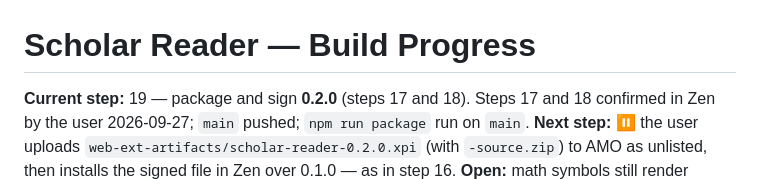
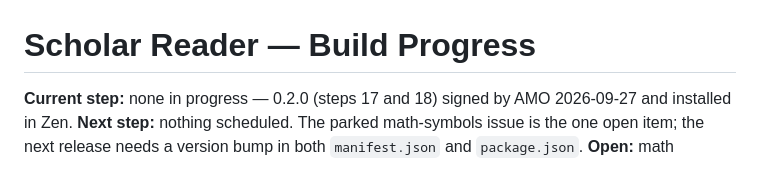
Before and after one commit to notKivon/firefox-pdf-reader, a Markdown page: PROGRESS.md, the part around one of its changes. GitHub-like rendering.

Commit message:
Step 19: 0.2.0 signed by AMO and installed in Zen
Co-Authored-By: Claude Opus 5.5 <noreply@anthropic.com>

```diff
--- a/PROGRESS.md
+++ b/PROGRESS.md
@@ -1,5 +1,5 @@
 # Scholar Reader — Build Progress
 
-**Current step:** 19 — package and sign **0.2.0** (steps 17 and 18). Steps 17 and 18 confirmed in Zen by the user 2026-09-27; `main` pushed; `npm run package` run on `main`.
-**Next step:** ⏸️ the user uploads `web-ext-artifacts/scholar-reader-0.2.0.xpi` (with `-source.zip`) to AMO as unlisted, then installs the signed file in Zen over 0.1.0 — as in step 16.
+**Current step:** none in progress — 0.2.0 (steps 17 and 18) signed by AMO 2026-09-27 and installed in Zen.
+**Next step:** nothing scheduled. The parked math-symbols issue is the one open item; the next release needs a version bump in both `manifest.json` and `package.json`.
 **Open:** math symbols still render wrong on the user's paper — parked, see Open issues.
```
Also changed, not shown: other parts of PROGRESS.md (+2 -2 lines).
